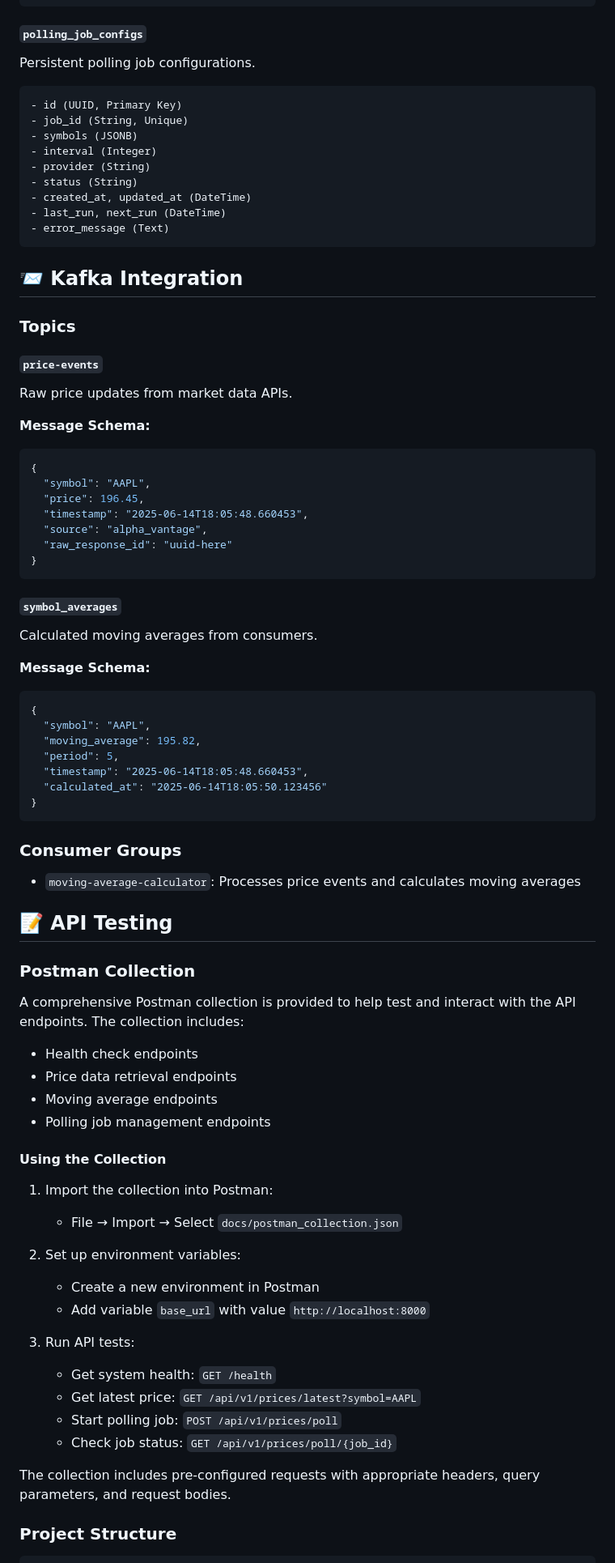
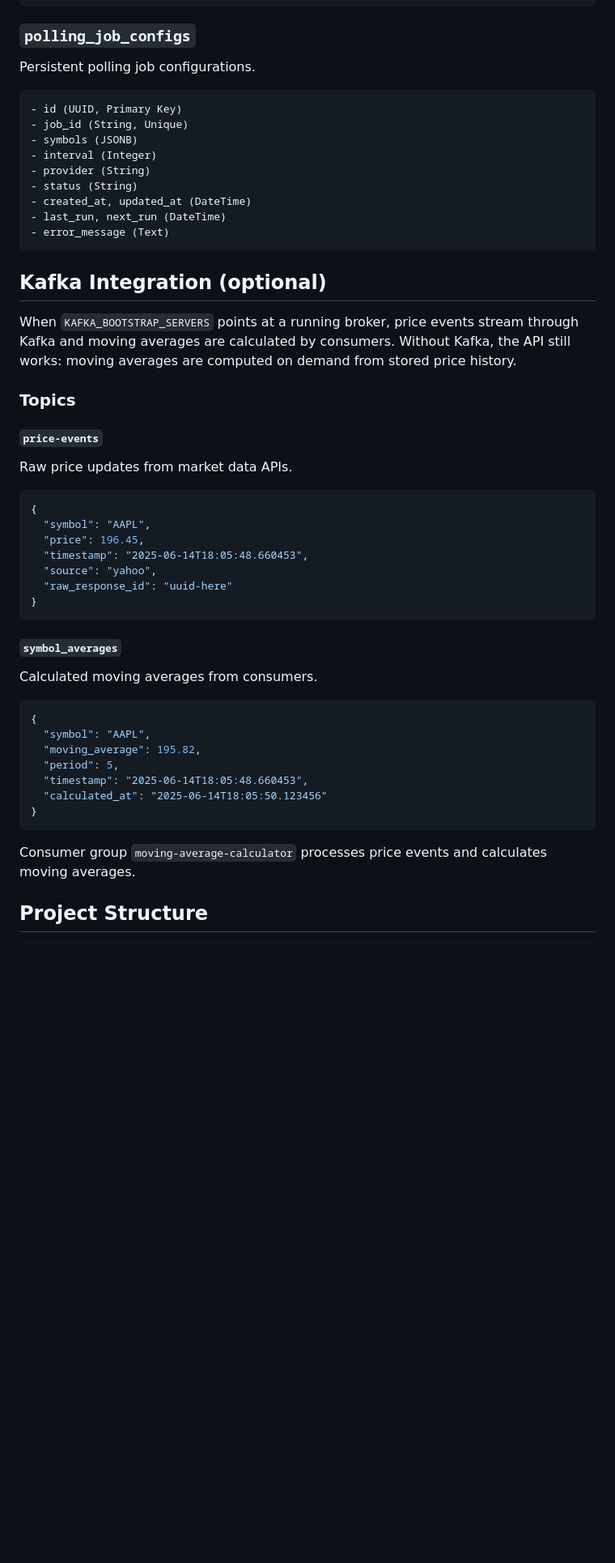
Before and after one commit to Vrajesh-works/Market-Data-Service, a Markdown page: README.md, the part around one of its changes. Shown at 81% size. Rendered like a GitHub page; blank space fills up the shorter version.

````diff
--- a/README.md
+++ b/README.md
@@ -228,8 +245,10 @@ Calculated moving averages for different periods.
 - created_at (DateTime)
 ```
 
-#### `polling_job_configs`
+### `polling_job_configs`
+
 Persistent polling job configurations.
+
 ```sql
 - id (UUID, Primary Key)
 - job_id (String, Unique)
@@ -242,28 +261,30 @@ Persistent polling job configurations.
 - error_message (Text)
 ```
 
-## 📨 Kafka Integration
+## Kafka Integration (optional)
+
+When `KAFKA_BOOTSTRAP_SERVERS` points at a running broker, price events stream through Kafka and moving averages are calculated by consumers. Without Kafka, the API still works: moving averages are computed on demand from stored price history.
 
 ### Topics
 
 #### `price-events`
+
 Raw price updates from market data APIs.
 
-**Message Schema:**
 ```json
 {
   "symbol": "AAPL",
   "price": 196.45,
   "timestamp": "2025-06-14T18:05:48.660453",
-  "source": "alpha_vantage",
+  "source": "yahoo",
   "raw_response_id": "uuid-here"
 }
 ```
 
 #### `symbol_averages`
+
 Calculated moving averages from consumers.
 
-**Message Schema:**
 ```json
 {
   "symbol": "AAPL",
@@ -273,36 +294,9 @@ Calculated moving averages from consumers.
   "calculated_at": "2025-06-14T18:05:50.123456"
 }
 ```
-### Consumer Groups
-- `moving-average-calculator`: Processes price events and calculates moving averages
 
-## 📝 API Testing
+Consumer group `moving-average-calculator` processes price events and calculates moving averages.
 
-### Postman Collection
+## Project Structure
 
-A comprehensive Postman collection is provided to help test and interact with the API endpoints. The collection includes:
-
-- Health check endpoints
-- Price data retrieval endpoints
-- Moving average endpoints
-- Polling job management endpoints
-
-#### Using the Collection
-
-1. Import the collection into Postman:
-   - File → Import → Select `docs/postman_collection.json`
-
-2. Set up environment variables:
-   - Create a new environment in Postman
-   - Add variable `base_url` with value `http://localhost:8000`
-
-3. Run API tests:
-   - Get system health: `GET /health`
-   - Get latest price: `GET /api/v1/prices/latest?symbol=AAPL`
-   - Start polling job: `POST /api/v1/prices/poll`
-   - Check job status: `GET /api/v1/prices/poll/{job_id}`
-
-The collection includes pre-configured requests with appropriate headers, query parameters, and request bodies.
-
-### Project Structure
 ```
````
Also changed, not shown: other parts of README.md (+110 -145 lines).
